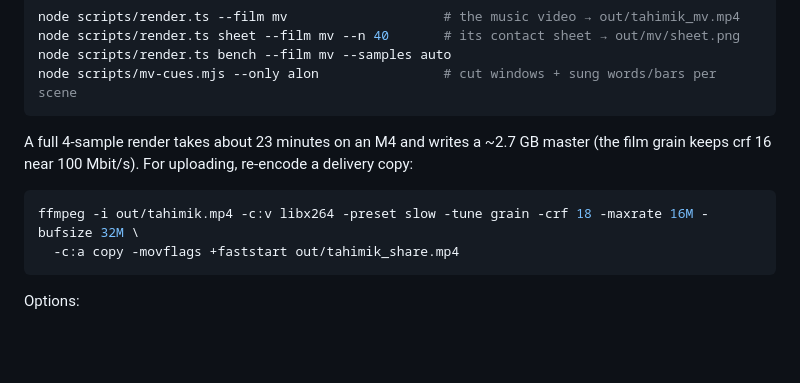
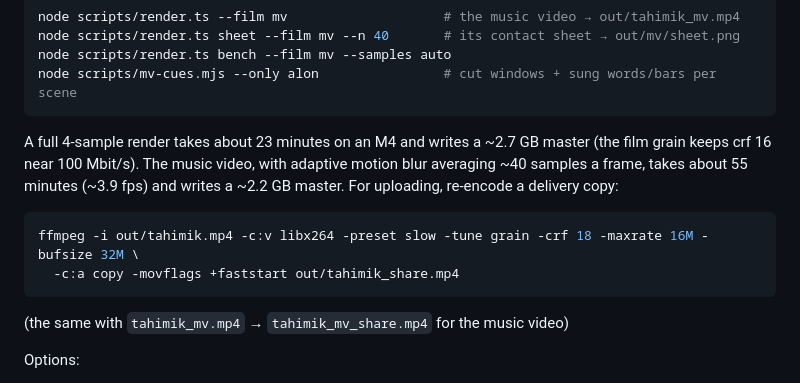
Before and after one commit to Nicartjay/tahimik-lmv, a Markdown page: README.md, the part around the change. Drawn GitHub-style; blank space fills up the shorter version.

Commit message:
Docs: measured music video render time and size
Co-Authored-By: Claude Opus 5.5 <noreply@anthropic.com>

````diff
--- a/README.md
+++ b/README.md
@@ -63,12 +63,16 @@ node scripts/mv-cues.mjs --only alon                # cut windows + sung words/b
 ```
 
 A full 4-sample render takes about 23 minutes on an M4 and writes a ~2.7 GB master
-(the film grain keeps crf 16 near 100 Mbit/s). For uploading, re-encode a delivery copy:
+(the film grain keeps crf 16 near 100 Mbit/s). The music video, with adaptive motion blur
+averaging ~40 samples a frame, takes about 55 minutes (~3.9 fps) and writes a ~2.2 GB
+master. For uploading, re-encode a delivery copy:
 
 ```sh
 ffmpeg -i out/tahimik.mp4 -c:v libx264 -preset slow -tune grain -crf 18 -maxrate 16M -bufsize 32M \
   -c:a copy -movflags +faststart out/tahimik_share.mp4
 ```
+
+(the same with `tahimik_mv.mp4` → `tahimik_mv_share.mp4` for the music video)
 
 Options:
 
````
Also changed, not shown: docs/ENGINE.md (+3 -1 lines).
